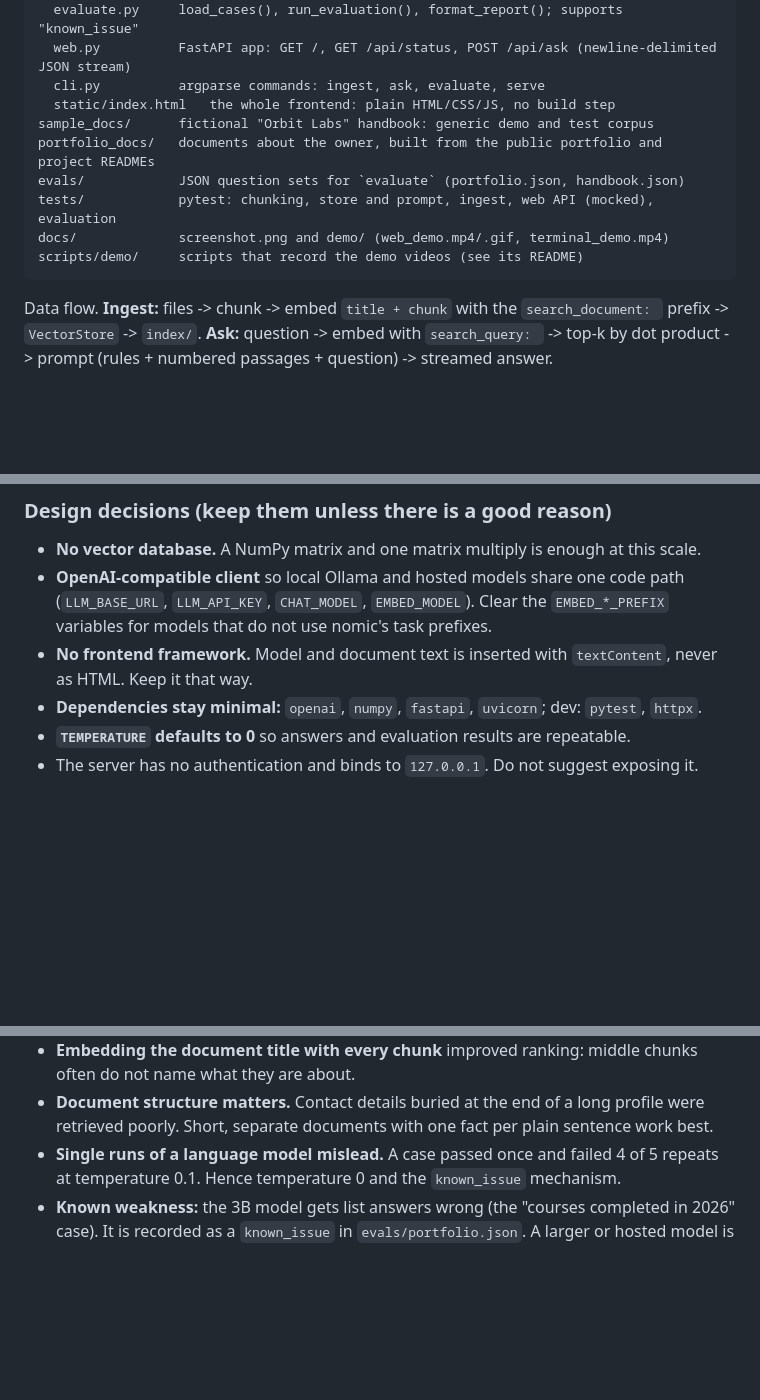
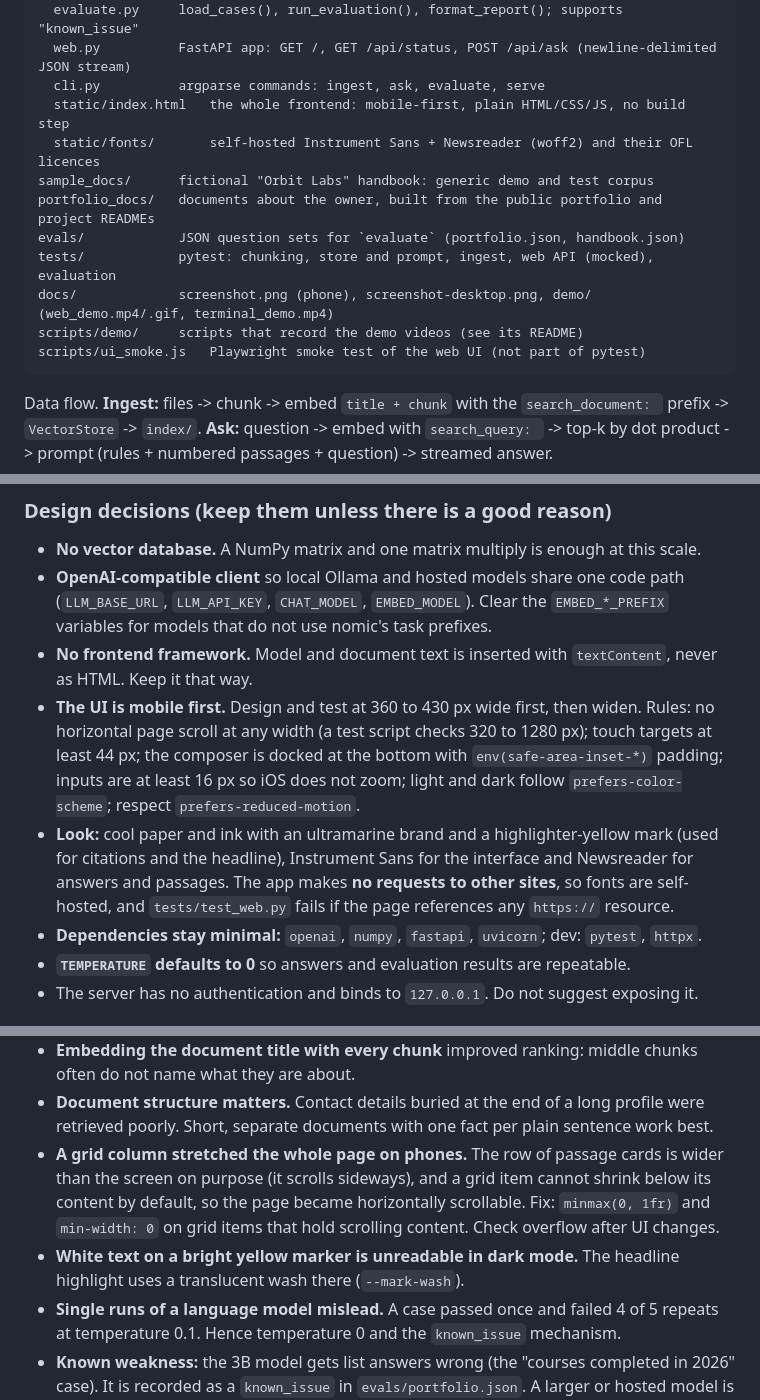
Before and after one commit to nassertarynix/ask-my-docs, a Markdown page: CLAUDE.md, 3 parts joined by grey strips. Drawn GitHub-style; blank space fills up the shorter version.

````diff
--- a/CLAUDE.md
+++ b/CLAUDE.md
@@ -52,13 +53,15 @@ ask_my_docs/
   evaluate.py     load_cases(), run_evaluation(), format_report(); supports "known_issue"
   web.py          FastAPI app: GET /, GET /api/status, POST /api/ask (newline-delimited JSON stream)
   cli.py          argparse commands: ingest, ask, evaluate, serve
-  static/index.html   the whole frontend: plain HTML/CSS/JS, no build step
+  static/index.html   the whole frontend: mobile-first, plain HTML/CSS/JS, no build step
+  static/fonts/       self-hosted Instrument Sans + Newsreader (woff2) and their OFL licences
 sample_docs/      fictional "Orbit Labs" handbook: generic demo and test corpus
 portfolio_docs/   documents about the owner, built from the public portfolio and project READMEs
 evals/            JSON question sets for `evaluate` (portfolio.json, handbook.json)
 tests/            pytest: chunking, store and prompt, ingest, web API (mocked), evaluation
-docs/             screenshot.png and demo/ (web_demo.mp4/.gif, terminal_demo.mp4)
+docs/             screenshot.png (phone), screenshot-desktop.png, demo/ (web_demo.mp4/.gif, terminal_demo.mp4)
 scripts/demo/     scripts that record the demo videos (see its README)
+scripts/ui_smoke.js   Playwright smoke test of the web UI (not part of pytest)
 ```
 
 Data flow. **Ingest:** files -> chunk -> embed `title + chunk` with the `search_document: `
@@ -75,6 +78,15 @@ The web stream sends one JSON object per line: `{"type":"sources"}` first, then
   variables for models that do not use nomic's task prefixes.
 - **No frontend framework.** Model and document text is inserted with `textContent`, never
   as HTML. Keep it that way.
+- **The UI is mobile first.** Design and test at 360 to 430 px wide first, then widen.
+  Rules: no horizontal page scroll at any width (a test script checks 320 to 1280 px); touch
+  targets at least 44 px; the composer is docked at the bottom with `env(safe-area-inset-*)`
+  padding; inputs are at least 16 px so iOS does not zoom; light and dark follow
+  `prefers-color-scheme`; respect `prefers-reduced-motion`.
+- **Look:** cool paper and ink with an ultramarine brand and a highlighter-yellow mark (used for
+  citations and the headline), Instrument Sans for the interface and Newsreader for answers
+  and passages. The app makes **no requests to other sites**, so fonts are self-hosted, and
+  `tests/test_web.py` fails if the page references any `https://` resource.
 - **Dependencies stay minimal:** `openai`, `numpy`, `fastapi`, `uvicorn`; dev: `pytest`, `httpx`.
 - **`TEMPERATURE` defaults to 0** so answers and evaluation results are repeatable.
 - The server has no authentication and binds to `127.0.0.1`. Do not suggest exposing it.
@@ -104,6 +116,12 @@ The web stream sends one JSON object per line: `{"type":"sources"}` first, then
   not name what they are about.
 - **Document structure matters.** Contact details buried at the end of a long profile were
   retrieved poorly. Short, separate documents with one fact per plain sentence work best.
+- **A grid column stretched the whole page on phones.** The row of passage cards is wider
+  than the screen on purpose (it scrolls sideways), and a grid item cannot shrink below its
+  content by default, so the page became horizontally scrollable. Fix: `minmax(0, 1fr)` and
+  `min-width: 0` on grid items that hold scrolling content. Check overflow after UI changes.
+- **White text on a bright yellow marker is unreadable in dark mode.** The headline highlight
+  uses a translucent wash there (`--mark-wash`).
 - **Single runs of a language model mislead.** A case passed once and failed 4 of 5 repeats at
   temperature 0.1. Hence temperature 0 and the `known_issue` mechanism.
 - **Known weakness:** the 3B model gets list answers wrong (the "courses completed in 2026"
````
Also changed, not shown: other parts of CLAUDE.md (+7 -2 lines), README.md (+27 -11 lines), scripts/demo/README.md (+12 -6 lines), docs/screenshot-desktop.png (added), docs/screenshot.png, 12 other files.
